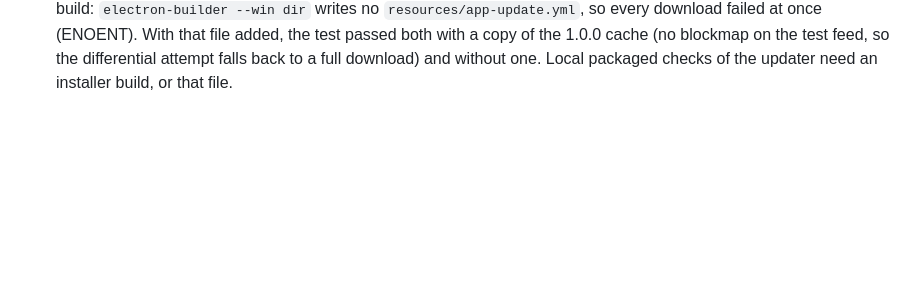
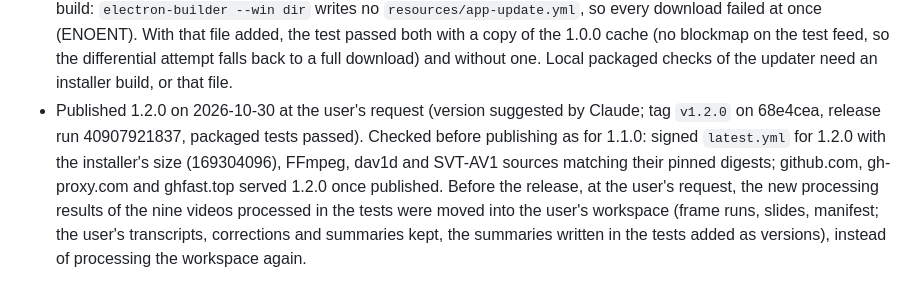
Before and after one commit to edsfod/video-agent, a Markdown page: docs/release-log.md, the part around the change. Rendered like a GitHub page; blank space fills up the shorter version.

Commit message:
Record the 1.2.0 release

```diff
--- a/docs/release-log.md
+++ b/docs/release-log.md
@@ -32,3 +32,4 @@ What was checked by hand before the first release, and how each release was chec
 - Published 0.9.3 on 2026-10-29 at the user's request (tag `v0.9.3` on 1c70641, release run 40841099893; the packaged smoke test passed in 26 s). Checked before publishing as for 0.9.2: signed `latest.yml` for 0.9.3 with the installer's size, FFmpeg sources matching their pinned digests, and the three update sources serving 0.9.3 once published.
 - Published 1.0.0 on 2026-10-29 at the user's request (version suggested by the user; tag `v1.0.0` on fe5aefb, release run 40849182461). A first tag on 37cf6f9 was withdrawn unpublished: its packaged test looked for a settings button after closing the dialog. Checked before publishing as for 0.9.3: signed `latest.yml` for 1.0.0 with the installer's size, FFmpeg sources matching their pinned digests, and the three update sources serving 1.0.0 once published. The licence page itself was not seen: CI installs silently, which skips it.
 - Published 1.1.0 on 2026-10-29 at the user's request (version suggested by Claude, chosen by the user; tag `v1.1.0` on 0e3881d, release run 40868975701, packaged tests passed). Checked before publishing as for 1.0.0: signed `latest.yml` for 1.1.0 with the installer's size (169279393), FFmpeg, dav1d and SVT-AV1 sources matching their pinned digests; github.com, gh-proxy.com and ghfast.top served 1.1.0 once published (ghfast.top on the second try). Published without asking again once the checks passed (user decision: the order to tag is the decision to release). Before tagging, the packaged tests on an unpacked local build passed except the slow-download update test. It was first put down to the installed 1.0.0's updater cache; the user doubted the download logic, and the real cause was the build: `electron-builder --win dir` writes no `resources/app-update.yml`, so every download failed at once (ENOENT). With that file added, the test passed both with a copy of the 1.0.0 cache (no blockmap on the test feed, so the differential attempt falls back to a full download) and without one. Local packaged checks of the updater need an installer build, or that file.
+- Published 1.2.0 on 2026-10-30 at the user's request (version suggested by Claude; tag `v1.2.0` on 68e4cea, release run 40907921837, packaged tests passed). Checked before publishing as for 1.1.0: signed `latest.yml` for 1.2.0 with the installer's size (169304096), FFmpeg, dav1d and SVT-AV1 sources matching their pinned digests; github.com, gh-proxy.com and ghfast.top served 1.2.0 once published. Before the release, at the user's request, the new processing results of the nine videos processed in the tests were moved into the user's workspace (frame runs, slides, manifest; the user's transcripts, corrections and summaries kept, the summaries written in the tests added as versions), instead of processing the workspace again.
```
